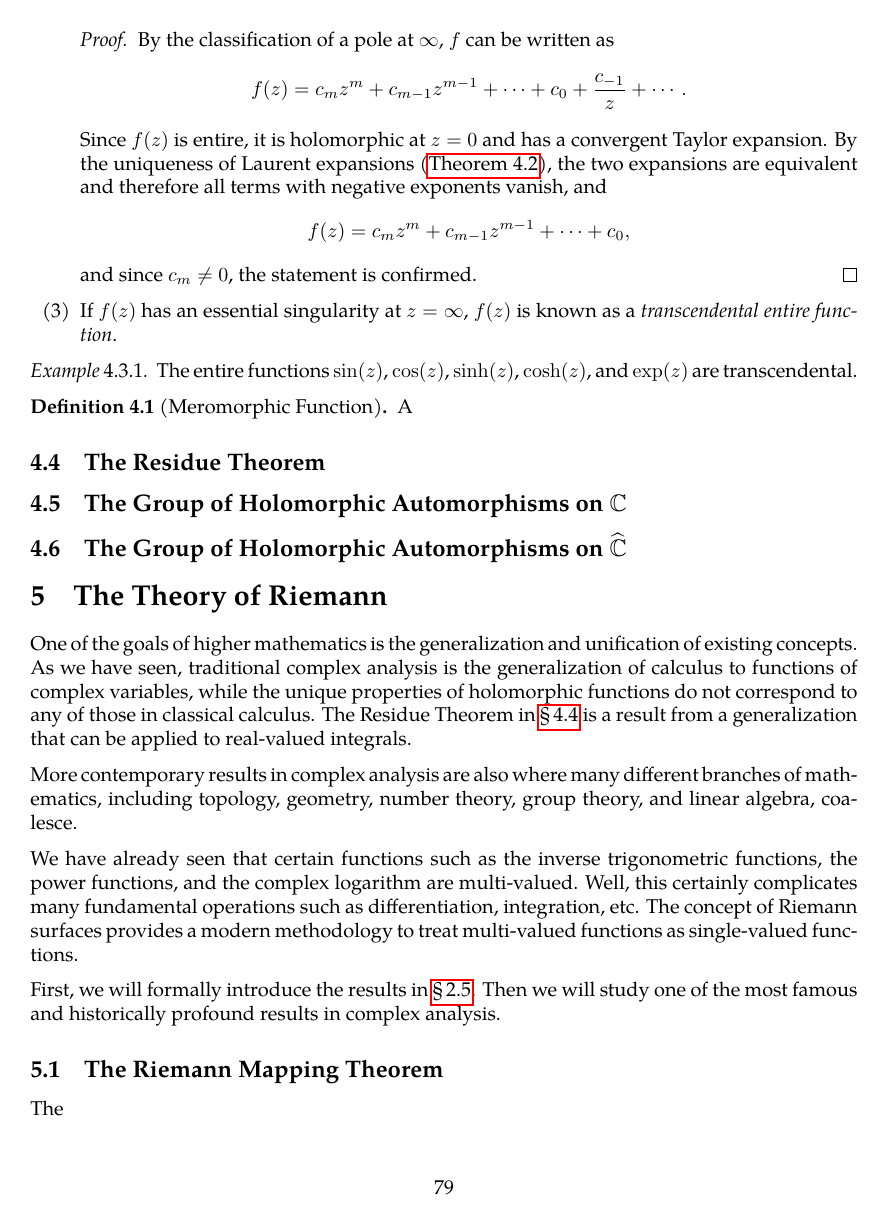
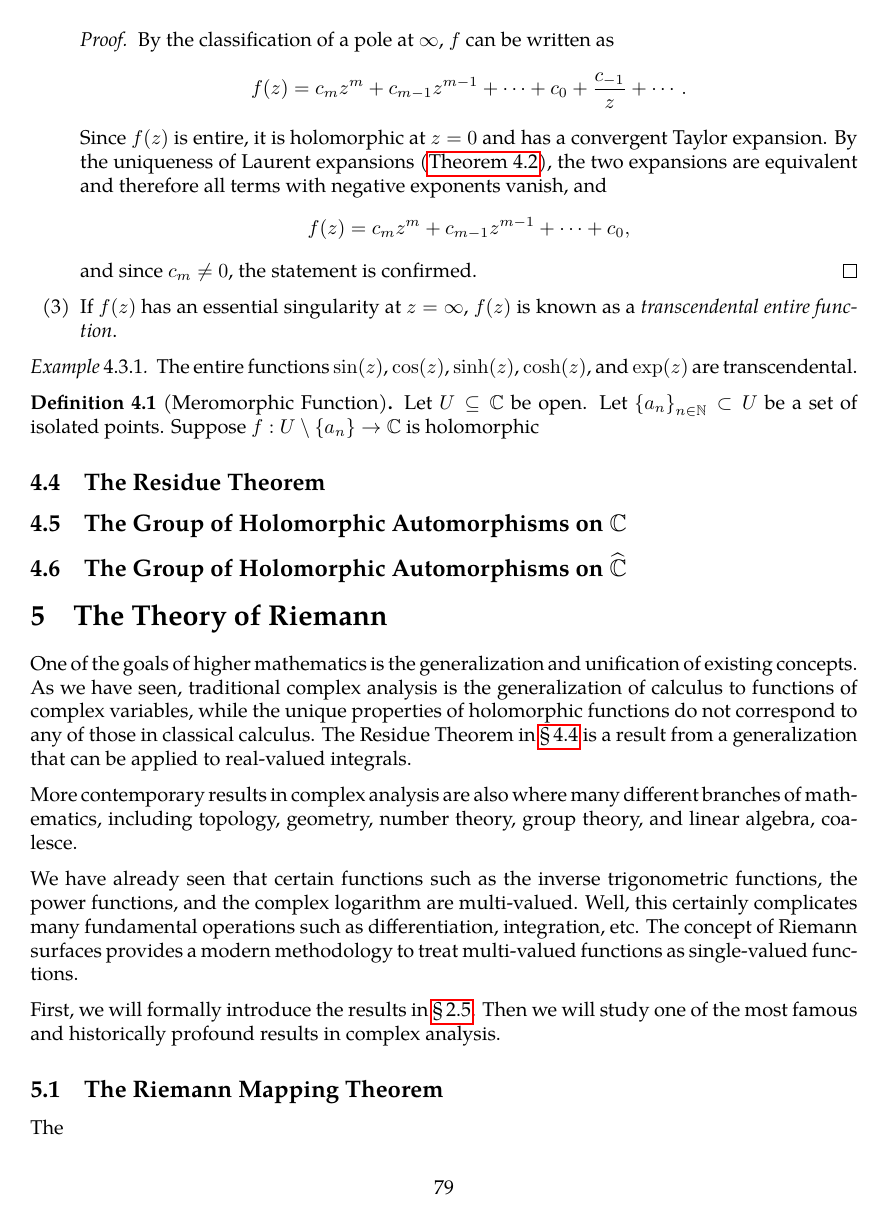
Before and after one commit to slipperking/complex-analysis-latex, a LaTeX document (main.tex): page 79 of 80. Compiled offline with pdfLaTeX.

Commit message:
overleaf_to_git (Sun Jun 29 15:42:16 2025 -0700): update main.tex from r15739 to r15748

```diff
--- a/main.tex
+++ b/main.tex
@@ -1982,8 +1982,8 @@ We have previously defined the concept of an entire function in \chpref{sec:comp
 \begin{example}
     The entire functions \(\sin(z)\), \(\cos(z)\), \(\sinh(z)\), \(\cosh(z)\), and \(\exp(z)\) are transcendental.
 \end{example}
-\begin{definition}[Meromorphic Function]
-    A
+\begin{definition}[Meromorphic Function]\label{def:meromorphicfunction}
+    Let \(U\subseteq\mathbb{C}\) be open. Let \(\cbraces{a_n}_{n\in\mathbb{N}}\subset U\) be a set of isolated points. Suppose \(f:U\setminus\cbraces{a_n}\to\mathbb{C}\) is holomorphic
 \end{definition}
 \subsection{The Residue Theorem}\label{sec:cauchyresiduetheorem}
 \subsection{The Group of Holomorphic Automorphisms on \texorpdfstring{\(\mathbb{C}\)}{the complex plane}}
```
